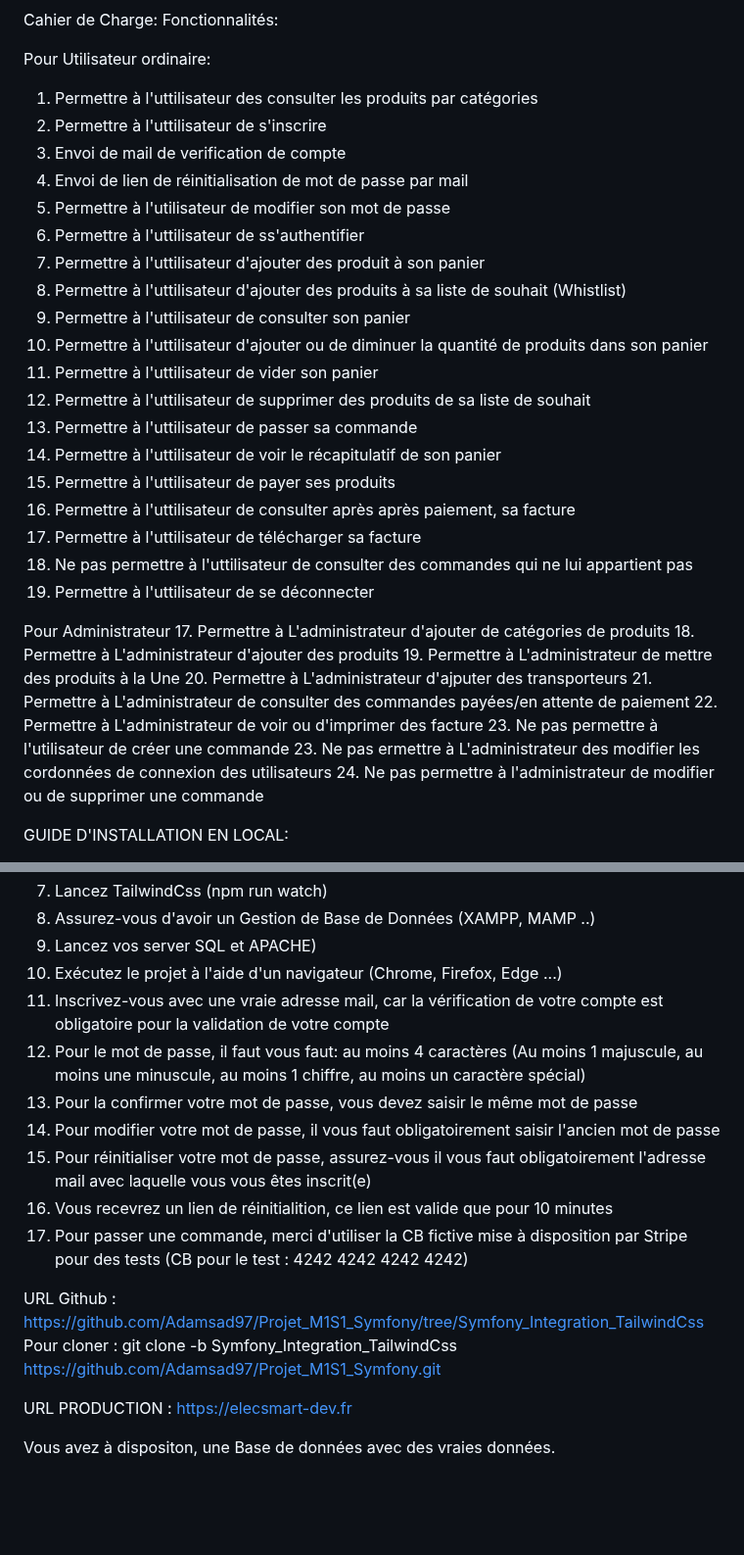
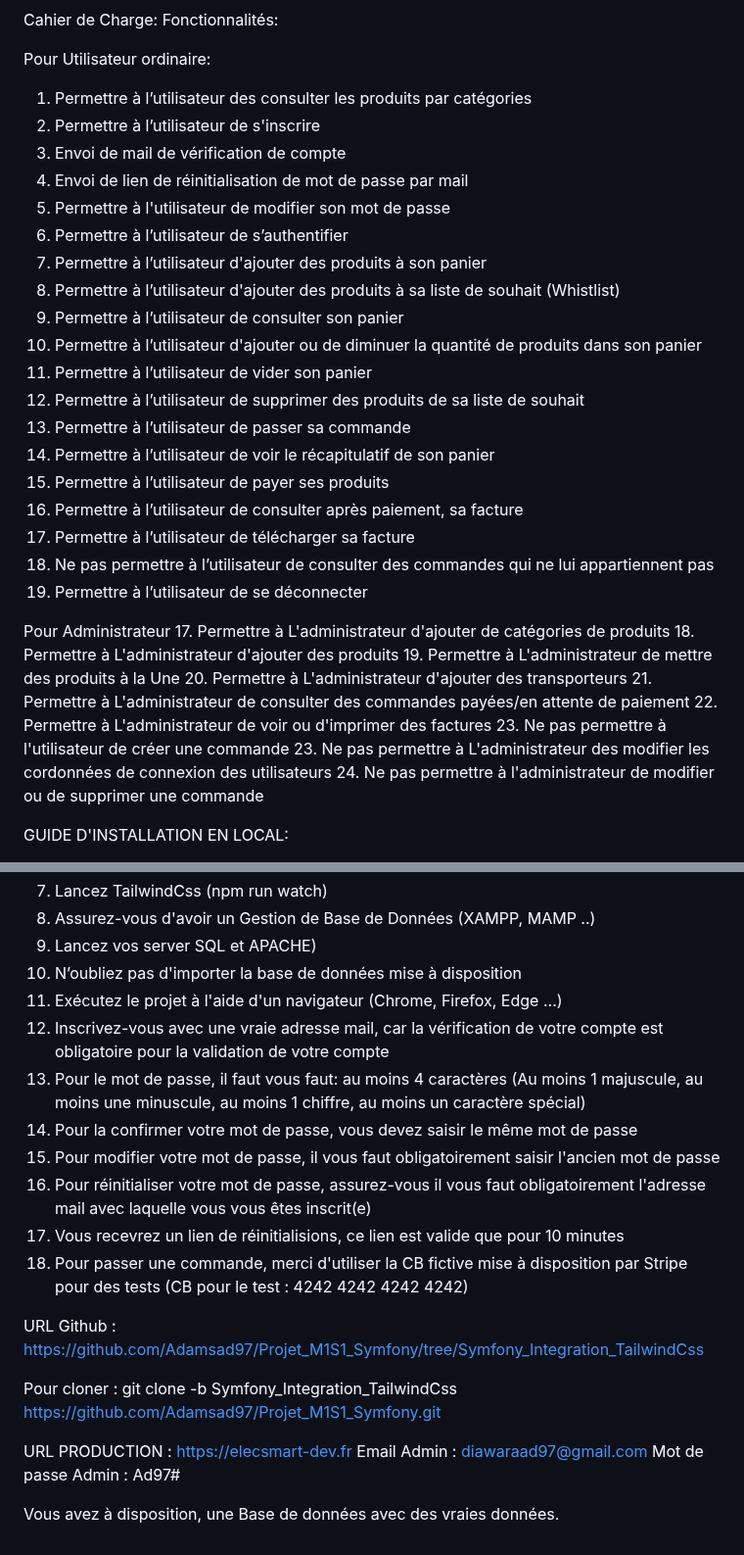
Before and after one commit to Adamsad97/Projet_M1S1_Symfony, a Markdown page: README.md, 2 parts joined by grey strips. Shown at 98% size. Drawn GitHub-style; blank space fills up the shorter version.

```diff
--- a/README.md
+++ b/README.md
@@ -6,35 +6,35 @@ Cahier de Charge:
 Fonctionnalités:
 
 Pour Utilisateur ordinaire:
-  1. Permettre à l'uttilisateur des consulter les produits par catégories
-  2. Permettre à l'uttilisateur de s'inscrire
-  3. Envoi de mail de verification de compte
+  1. Permettre à l’utilisateur  des consulter les produits par catégories
+  2. Permettre à l’utilisateur  de s'inscrire
+  3. Envoi de mail de vérification de compte
   4. Envoi de lien de réinitialisation de mot de passe par mail
   5. Permettre à l'utilisateur de modifier son mot de passe
-  6. Permettre à l'uttilisateur de ss'authentifier
-  7. Permettre à l'uttilisateur d'ajouter des produit à son panier
-  8. Permettre à l'uttilisateur d'ajouter des produits à sa liste de souhait (Whistlist)
-  9. Permettre à l'uttilisateur de consulter son panier
-  10. Permettre à l'uttilisateur d'ajouter ou de diminuer la quantité de produits dans son panier
-  11. Permettre à l'uttilisateur de vider son panier
-  12. Permettre à l'uttilisateur de supprimer des produits de sa liste de souhait
-  13. Permettre à l'uttilisateur de passer sa commande
-  14. Permettre à l'uttilisateur de voir le récapitulatif de son panier
-  15. Permettre à l'uttilisateur de payer ses produits
-  16. Permettre à l'uttilisateur de consulter après après paiement, sa facture
-  17. Permettre à l'uttilisateur de télécharger sa facture
-  18.  Ne pas permettre à l'uttilisateur de consulter des commandes qui ne lui appartient pas
-  19. Permettre à l'uttilisateur de se déconnecter
+  6. Permettre à l’utilisateur  de s’authentifier
+  7. Permettre à l’utilisateur  d'ajouter des produits à son panier
+  8. Permettre à l’utilisateur  d'ajouter des produits à sa liste de souhait (Whistlist)
+  9. Permettre à l’utilisateur  de consulter son panier
+  10. Permettre à l’utilisateur  d'ajouter ou de diminuer la quantité de produits dans son panier
+  11. Permettre à l’utilisateur  de vider son panier
+  12. Permettre à l’utilisateur  de supprimer des produits de sa liste de souhait
+  13. Permettre à l’utilisateur  de passer sa commande
+  14. Permettre à l’utilisateur  de voir le récapitulatif de son panier
+  15. Permettre à l’utilisateur  de payer ses produits
+  16. Permettre à l’utilisateur  de consulter après paiement, sa facture
+  17. Permettre à l’utilisateur  de télécharger sa facture
+  18.  Ne pas permettre à l’utilisateur  de consulter des commandes qui ne lui appartiennent pas
+  19. Permettre à l’utilisateur  de se déconnecter
 
 Pour Administrateur
   17. Permettre à L'administrateur d'ajouter de catégories de produits
   18. Permettre à L'administrateur d'ajouter des produits
   19. Permettre à L'administrateur de mettre des produits à la Une
-  20. Permettre à L'administrateur d'ajputer des transporteurs
+  20. Permettre à L'administrateur d'ajouter des transporteurs
   21. Permettre à L'administrateur de consulter des commandes payées/en attente de paiement
-  22. Permettre à L'administrateur de voir ou d'imprimer des facture
+  22. Permettre à L'administrateur de voir ou d'imprimer des factures
   23. Ne pas permettre à l'utilisateur de créer une commande
-  23. Ne pas ermettre à L'administrateur des modifier les cordonnées de connexion des utilisateurs
+  23. Ne pas permettre à L'administrateur des modifier les cordonnées de connexion des utilisateurs
   24. Ne pas permettre à l'administrateur de modifier ou de supprimer une commande
 
 
@@ -48,18 +48,24 @@ GUIDE D'INSTALLATION EN LOCAL:
 7. Lancez TailwindCss (npm run watch)
 8. Assurez-vous d'avoir un Gestion de Base de Données (XAMPP, MAMP ..)
 9. Lancez vos server SQL et APACHE)
-10. Exécutez le projet à l'aide d'un navigateur (Chrome, Firefox, Edge ...)
-11. Inscrivez-vous avec une vraie adresse mail, car la vérification de votre compte est obligatoire pour la validation de votre compte
-12. Pour le mot de passe, il faut vous faut: au moins 4 caractères (Au moins 1 majuscule, au moins une minuscule, au moins 1 chiffre, au moins un caractère spécial)
-13. Pour la confirmer votre mot de passe, vous devez saisir le même mot de passe
-14. Pour modifier votre mot de passe, il vous faut obligatoirement saisir l'ancien mot de passe
-15. Pour réinitialiser votre mot de passe, assurez-vous il vous faut obligatoirement l'adresse mail avec laquelle vous vous êtes inscrit(e)
-16. Vous recevrez un lien de réinitialition, ce lien est valide que pour 10 minutes
-17. Pour passer une commande, merci d'utiliser la CB fictive mise à disposition par Stripe pour des tests (CB pour le test : 4242 4242 4242 4242)
+10. N’oubliez pas d'importer la base de données mise à disposition
+11. Exécutez le projet à l'aide d'un navigateur (Chrome, Firefox, Edge ...)
+12. Inscrivez-vous avec une vraie adresse mail, car la vérification de votre compte est obligatoire pour la validation de votre compte
+13. Pour le mot de passe, il faut vous faut: au moins 4 caractères (Au moins 1 majuscule, au moins une minuscule, au moins 1 chiffre, au moins un caractère spécial)
+14. Pour la confirmer votre mot de passe, vous devez saisir le même mot de passe
+15. Pour modifier votre mot de passe, il vous faut obligatoirement saisir l'ancien mot de passe
+16. Pour réinitialiser votre mot de passe, assurez-vous il vous faut obligatoirement l'adresse mail avec laquelle vous vous êtes inscrit(e)
+17. Vous recevrez un lien de réinitialisions, ce lien est valide que pour 10 minutes
+18. Pour passer une commande, merci d'utiliser la CB fictive mise à disposition par Stripe pour des tests (CB pour le test : 4242 4242 4242 4242)
 
 URL Github : https://github.com/Adamsad97/Projet_M1S1_Symfony/tree/Symfony_Integration_TailwindCss
+
 Pour cloner : git clone -b Symfony_Integration_TailwindCss https://github.com/Adamsad97/Projet_M1S1_Symfony.git
 
 URL PRODUCTION : https://elecsmart-dev.fr
+Email Admin : diawaraad97@gmail.com
+Mot de passe Admin : Ad97#
 
-Vous avez à dispositon, une Base de données avec des vraies données.
+
+
+Vous avez à disposition, une Base de données avec des vraies données.
```
